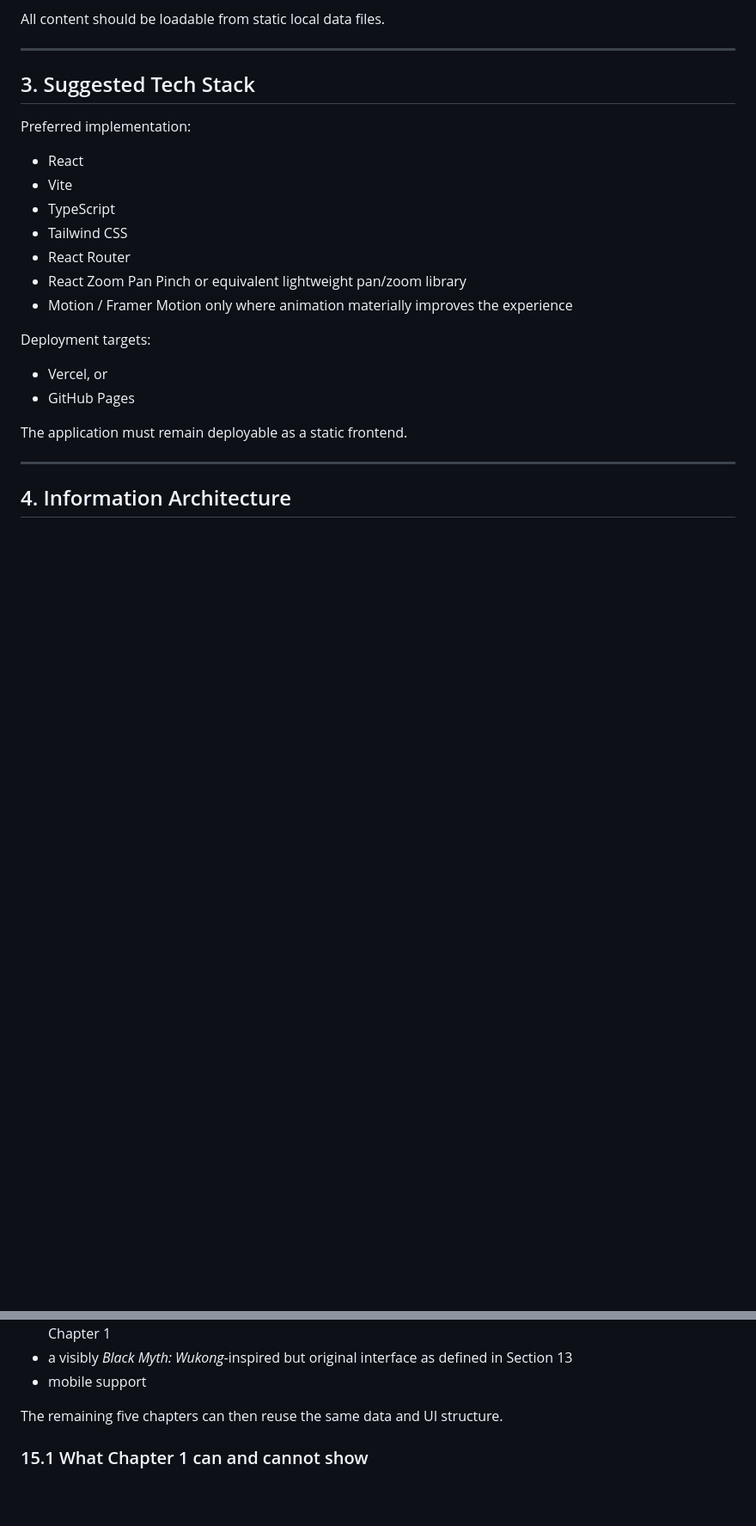
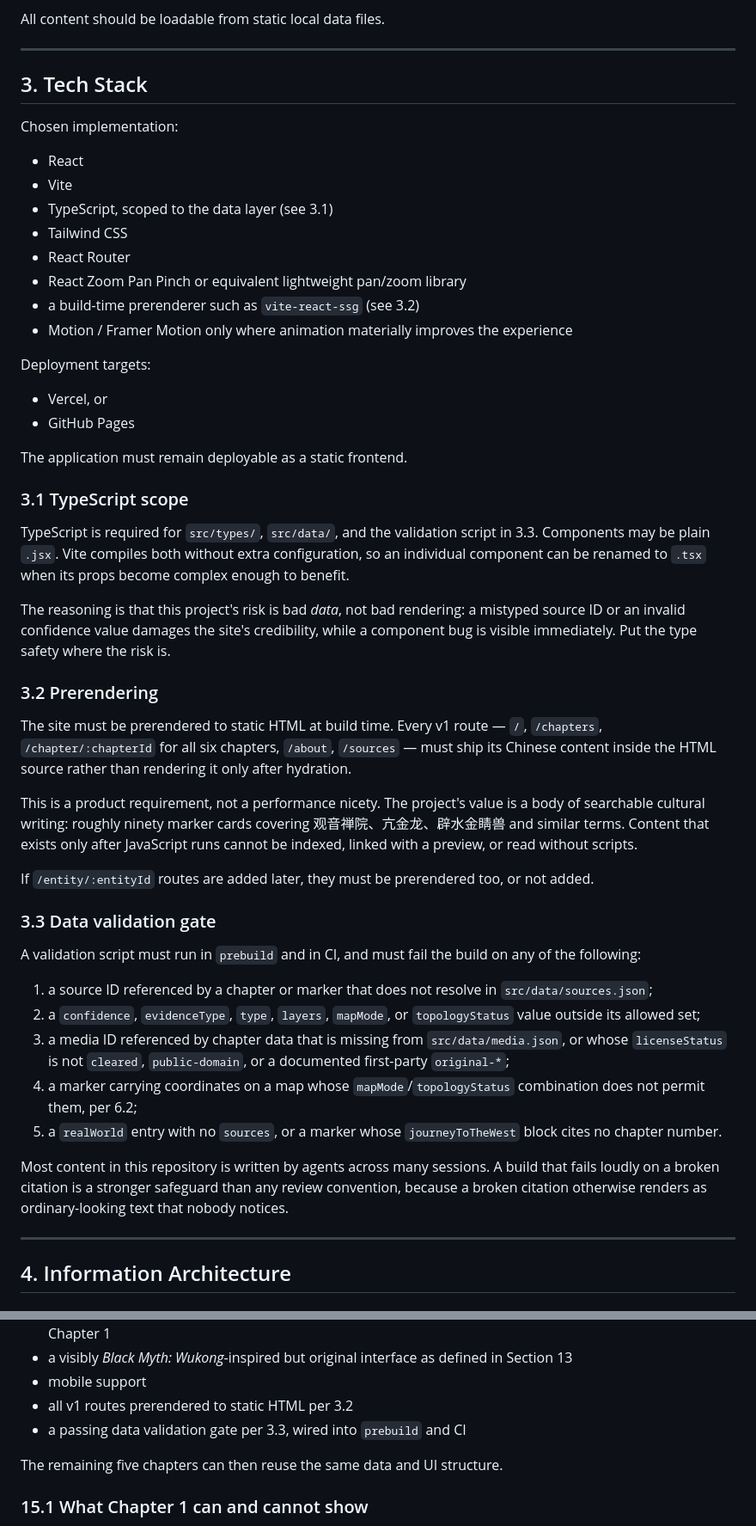
Before and after one commit to jackyuyz/black-myth-wukong-atlas, a Markdown page: DEVELOPMENT_SPEC.md, 2 parts joined by grey strips. Shown at 86% size. Rendered like a GitHub page; blank space fills up the shorter version.

Commit message:
update spec

```diff
--- a/DEVELOPMENT_SPEC.md
+++ b/DEVELOPMENT_SPEC.md
@@ -69,16 +69,17 @@ All content should be loadable from static local data files.
 
 ---
 
-## 3. Suggested Tech Stack
+## 3. Tech Stack
 
-Preferred implementation:
+Chosen implementation:
 
 - React
 - Vite
-- TypeScript
+- TypeScript, scoped to the data layer (see 3.1)
 - Tailwind CSS
 - React Router
 - React Zoom Pan Pinch or equivalent lightweight pan/zoom library
+- a build-time prerenderer such as `vite-react-ssg` (see 3.2)
 - Motion / Framer Motion only where animation materially improves the experience
 
 Deployment targets:
@@ -87,6 +88,32 @@ Deployment targets:
 - GitHub Pages
 
 The application must remain deployable as a static frontend.
+
+### 3.1 TypeScript scope
+
+TypeScript is required for `src/types/`, `src/data/`, and the validation script in 3.3. Components may be plain `.jsx`. Vite compiles both without extra configuration, so an individual component can be renamed to `.tsx` when its props become complex enough to benefit.
+
+The reasoning is that this project's risk is bad *data*, not bad rendering: a mistyped source ID or an invalid confidence value damages the site's credibility, while a component bug is visible immediately. Put the type safety where the risk is.
+
+### 3.2 Prerendering
+
+The site must be prerendered to static HTML at build time. Every v1 route — `/`, `/chapters`, `/chapter/:chapterId` for all six chapters, `/about`, `/sources` — must ship its Chinese content inside the HTML source rather than rendering it only after hydration.
+
+This is a product requirement, not a performance nicety. The project's value is a body of searchable cultural writing: roughly ninety marker cards covering 观音禅院、亢金龙、辟水金睛兽 and similar terms. Content that exists only after JavaScript runs cannot be indexed, linked with a preview, or read without scripts.
+
+If `/entity/:entityId` routes are added later, they must be prerendered too, or not added.
+
+### 3.3 Data validation gate
+
+A validation script must run in `prebuild` and in CI, and must fail the build on any of the following:
+
+1. a source ID referenced by a chapter or marker that does not resolve in `src/data/sources.json`;
+2. a `confidence`, `evidenceType`, `type`, `layers`, `mapMode`, or `topologyStatus` value outside its allowed set;
+3. a media ID referenced by chapter data that is missing from `src/data/media.json`, or whose `licenseStatus` is not `cleared`, `public-domain`, or a documented first-party `original-*`;
+4. a marker carrying coordinates on a map whose `mapMode`/`topologyStatus` combination does not permit them, per 6.2;
+5. a `realWorld` entry with no `sources`, or a marker whose `journeyToTheWest` block cites no chapter number.
+
+Most content in this repository is written by agents across many sessions. A build that fails loudly on a broken citation is a stronger safeguard than any review convention, because a broken citation otherwise renders as ordinary-looking text that nobody notices.
 
 ---
 
@@ -674,6 +701,8 @@ A successful v1 should include:
 - at least one verified real-world heritage connection somewhere in the v1 experience; it may be a clearly labeled Chapter 3 preview (for example, 隰县小西天 or 府城玉皇庙) and must not be falsely attached to Chapter 1
 - a visibly *Black Myth: Wukong*-inspired but original interface as defined in Section 13
 - mobile support
+- all v1 routes prerendered to static HTML per 3.2
+- a passing data validation gate per 3.3, wired into `prebuild` and CI
 
 The remaining five chapters can then reuse the same data and UI structure.
 
```
Also changed, not shown: other parts of DEVELOPMENT_SPEC.md (+9 -5 lines), AGENTS.md (+10 -1 lines).
